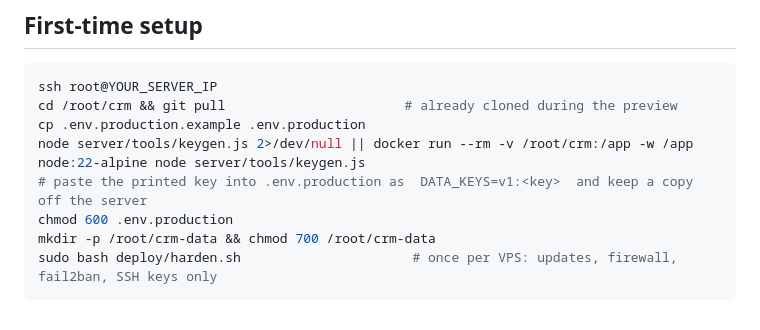
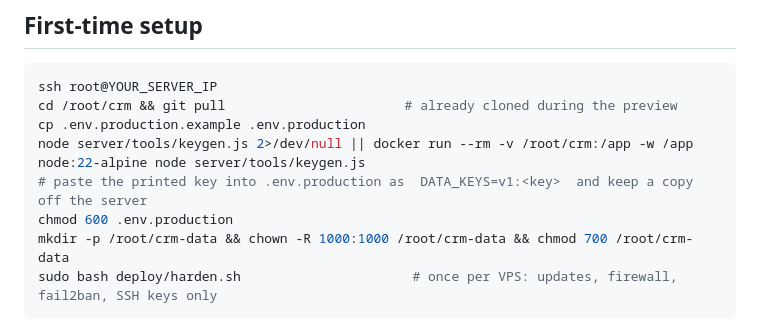
Before and after one commit to gbxcaillin/crm, a Markdown page: deploy/DEPLOY.md, the part around the change. Rendered like a GitHub page.

````diff
--- a/deploy/DEPLOY.md
+++ b/deploy/DEPLOY.md
@@ -18,7 +18,7 @@ cp .env.production.example .env.production
 node server/tools/keygen.js 2>/dev/null || docker run --rm -v /root/crm:/app -w /app node:22-alpine node server/tools/keygen.js
 # paste the printed key into .env.production as  DATA_KEYS=v1:<key>  and keep a copy off the server
 chmod 600 .env.production
-mkdir -p /root/crm-data && chmod 700 /root/crm-data
+mkdir -p /root/crm-data && chown -R 1000:1000 /root/crm-data && chmod 700 /root/crm-data
 sudo bash deploy/harden.sh                      # once per VPS: updates, firewall, fail2ban, SSH keys only
 ```
 
````
Also changed, not shown: deploy/GO-LIVE.md (+1 -1 lines).
